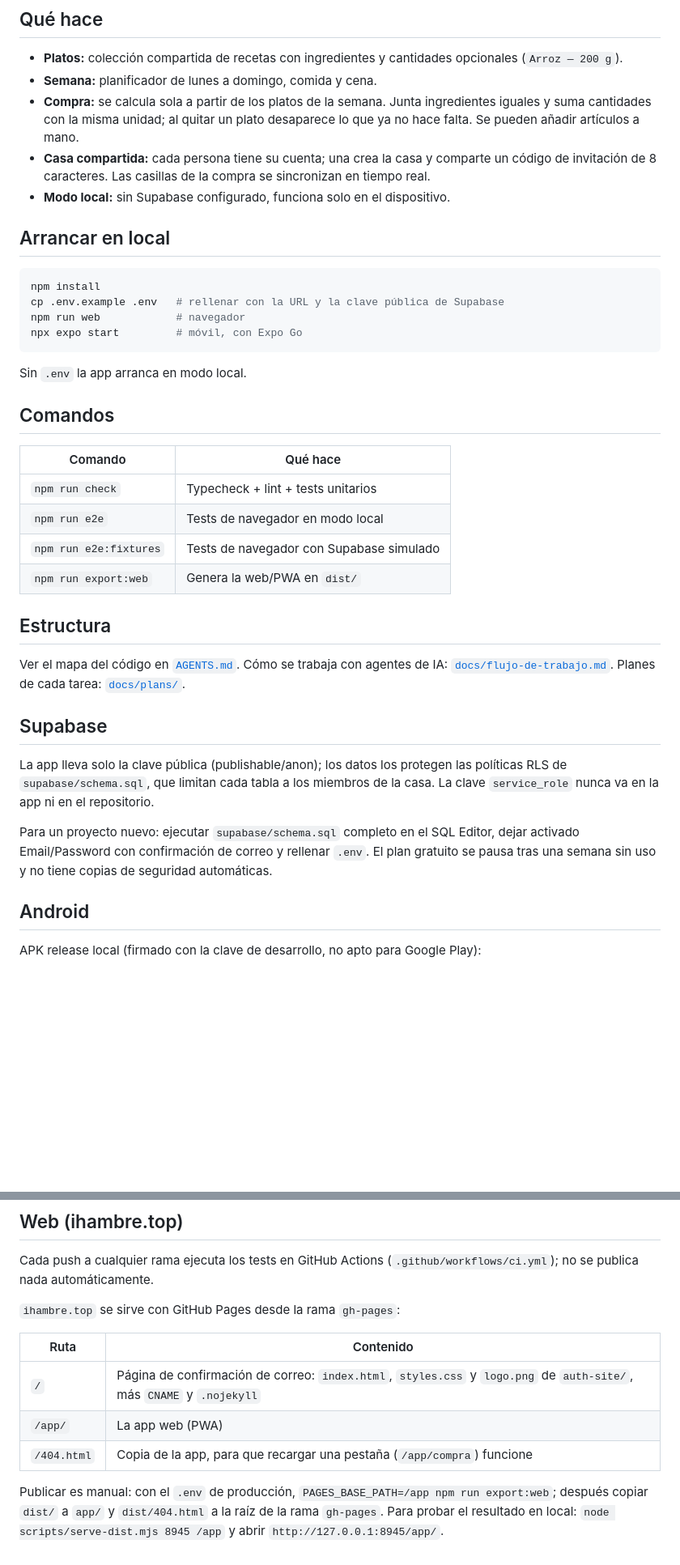
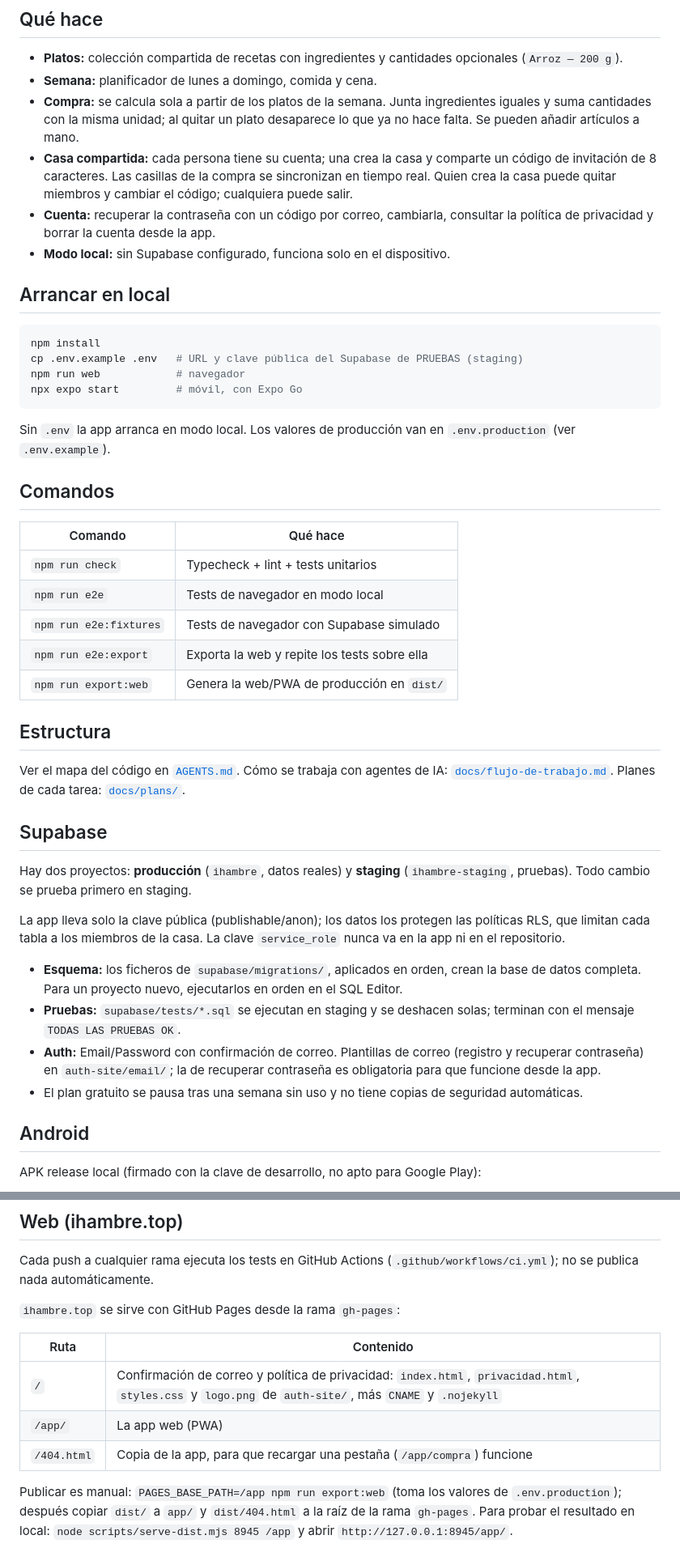
Before and after one commit to minifalco/menu-en-pareja, a Markdown page: README.md, 2 parts joined by grey strips. Shown at 81% size. Rendered like a GitHub page; blank space fills up the shorter version.

Commit message:
docs: staging, migraciones y variables de entorno; plan del paso 4 con tareas del dueño
Co-Authored-By: Claude Opus 5.5 <noreply@anthropic.com>

````diff
--- a/README.md
+++ b/README.md
@@ -7,19 +7,20 @@ App para planificar la comida y la cena de la semana en pareja y hacer la compra
 - **Platos:** colección compartida de recetas con ingredientes y cantidades opcionales (`Arroz — 200 g`).
 - **Semana:** planificador de lunes a domingo, comida y cena.
 - **Compra:** se calcula sola a partir de los platos de la semana. Junta ingredientes iguales y suma cantidades con la misma unidad; al quitar un plato desaparece lo que ya no hace falta. Se pueden añadir artículos a mano.
-- **Casa compartida:** cada persona tiene su cuenta; una crea la casa y comparte un código de invitación de 8 caracteres. Las casillas de la compra se sincronizan en tiempo real.
+- **Casa compartida:** cada persona tiene su cuenta; una crea la casa y comparte un código de invitación de 8 caracteres. Las casillas de la compra se sincronizan en tiempo real. Quien crea la casa puede quitar miembros y cambiar el código; cualquiera puede salir.
+- **Cuenta:** recuperar la contraseña con un código por correo, cambiarla, consultar la política de privacidad y borrar la cuenta desde la app.
 - **Modo local:** sin Supabase configurado, funciona solo en el dispositivo.
 
 ## Arrancar en local
 
 ```bash
 npm install
-cp .env.example .env   # rellenar con la URL y la clave pública de Supabase
+cp .env.example .env   # URL y clave pública del Supabase de PRUEBAS (staging)
 npm run web            # navegador
 npx expo start         # móvil, con Expo Go
 ```
 
-Sin `.env` la app arranca en modo local.
+Sin `.env` la app arranca en modo local. Los valores de producción van en `.env.production` (ver `.env.example`).
 
 ## Comandos
 
@@ -28,7 +29,8 @@ Sin `.env` la app arranca en modo local.
 | `npm run check` | Typecheck + lint + tests unitarios |
 | `npm run e2e` | Tests de navegador en modo local |
 | `npm run e2e:fixtures` | Tests de navegador con Supabase simulado |
-| `npm run export:web` | Genera la web/PWA en `dist/` |
+| `npm run e2e:export` | Exporta la web y repite los tests sobre ella |
+| `npm run export:web` | Genera la web/PWA de producción en `dist/` |
 
 ## Estructura
 
@@ -36,9 +38,14 @@ Ver el mapa del código en [`AGENTS.md`](AGENTS.md). Cómo se trabaja con agente
 
 ## Supabase
 
-La app lleva solo la clave pública (publishable/anon); los datos los protegen las políticas RLS de `supabase/schema.sql`, que limitan cada tabla a los miembros de la casa. La clave `service_role` nunca va en la app ni en el repositorio.
+Hay dos proyectos: **producción** (`ihambre`, datos reales) y **staging** (`ihambre-staging`, pruebas). Todo cambio se prueba primero en staging.
 
-Para un proyecto nuevo: ejecutar `supabase/schema.sql` completo en el SQL Editor, dejar activado Email/Password con confirmación de correo y rellenar `.env`. El plan gratuito se pausa tras una semana sin uso y no tiene copias de seguridad automáticas.
+La app lleva solo la clave pública (publishable/anon); los datos los protegen las políticas RLS, que limitan cada tabla a los miembros de la casa. La clave `service_role` nunca va en la app ni en el repositorio.
+
+- **Esquema:** los ficheros de `supabase/migrations/`, aplicados en orden, crean la base de datos completa. Para un proyecto nuevo, ejecutarlos en orden en el SQL Editor.
+- **Pruebas:** `supabase/tests/*.sql` se ejecutan en staging y se deshacen solas; terminan con el mensaje `TODAS LAS PRUEBAS OK`.
+- **Auth:** Email/Password con confirmación de correo. Plantillas de correo (registro y recuperar contraseña) en `auth-site/email/`; la de recuperar contraseña es obligatoria para que funcione desde la app.
+- El plan gratuito se pausa tras una semana sin uso y no tiene copias de seguridad automáticas.
 
 ## Android
 
@@ -67,8 +74,8 @@ Cada push a cualquier rama ejecuta los tests en GitHub Actions (`.github/workflo
 
 | Ruta | Contenido |
 |---|---|
-| `/` | Página de confirmación de correo: `index.html`, `styles.css` y `logo.png` de `auth-site/`, más `CNAME` y `.nojekyll` |
+| `/` | Confirmación de correo y política de privacidad: `index.html`, `privacidad.html`, `styles.css` y `logo.png` de `auth-site/`, más `CNAME` y `.nojekyll` |
 | `/app/` | La app web (PWA) |
 | `/404.html` | Copia de la app, para que recargar una pestaña (`/app/compra`) funcione |
 
-Publicar es manual: con el `.env` de producción, `PAGES_BASE_PATH=/app npm run export:web`; después copiar `dist/` a `app/` y `dist/404.html` a la raíz de la rama `gh-pages`. Para probar el resultado en local: `node scripts/serve-dist.mjs 8945 /app` y abrir `http://127.0.0.1:8945/app/`.
+Publicar es manual: `PAGES_BASE_PATH=/app npm run export:web` (toma los valores de `.env.production`); después copiar `dist/` a `app/` y `dist/404.html` a la raíz de la rama `gh-pages`. Para probar el resultado en local: `node scripts/serve-dist.mjs 8945 /app` y abrir `http://127.0.0.1:8945/app/`.
````
Also changed, not shown: AGENTS.md (+20 -6 lines), docs/plans/2026-10-08-requisitos-tienda.md (added, +33 -0 lines).
